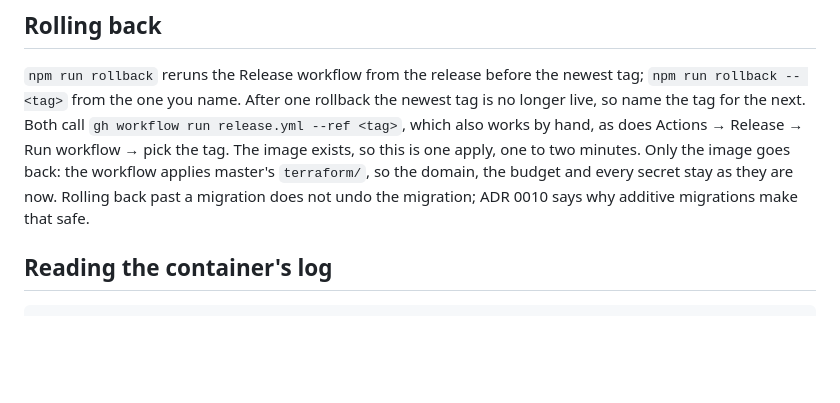
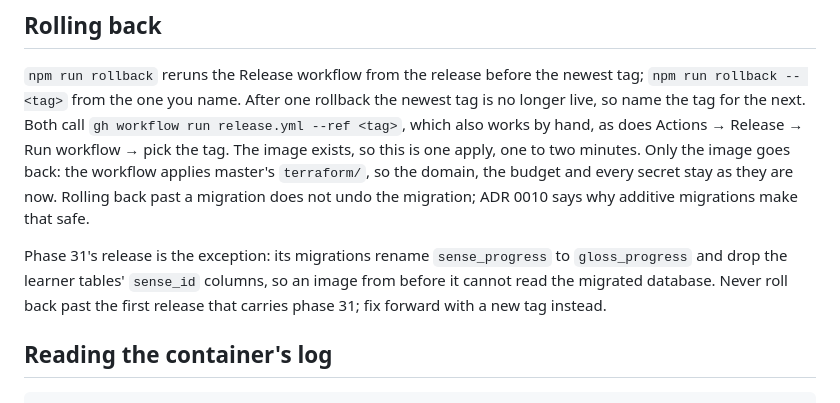
Before and after one commit to victor-prp/lang-tutor, a Markdown page: docs/runbooks/hosting.md, the part around the change. Drawn GitHub-style; blank space fills up the shorter version.

Commit message:
docs(runbook): a rollback past phase 31's release cannot work
Its migrations rename sense_progress and drop the learner tables' sense_id columns, so an image from before it cannot read the migrated database. The section said a rollback past a migration is safe.

Co-Authored-By: Claude Opus 5.5 <noreply@anthropic.com>

````diff
--- a/docs/runbooks/hosting.md
+++ b/docs/runbooks/hosting.md
@@ -142,6 +142,11 @@ the workflow applies master's `terraform/`, so the domain, the budget and every
 are now. Rolling back past a
 migration does not undo the migration; ADR 0010 says why additive migrations make that safe.
 
+Phase 31's release is the exception: its migrations rename `sense_progress` to `gloss_progress`
+and drop the learner tables' `sense_id` columns, so an image from before it cannot read the
+migrated database. Never roll back past the first release that carries phase 31; fix forward
+with a new tag instead.
+
 ## Reading the container's log
 
 ```bash
````
